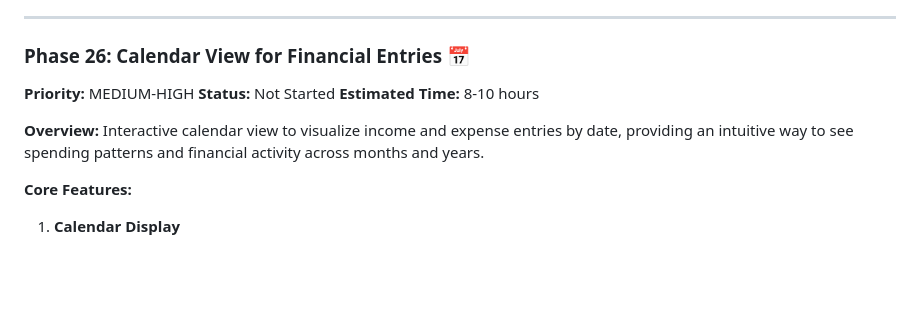
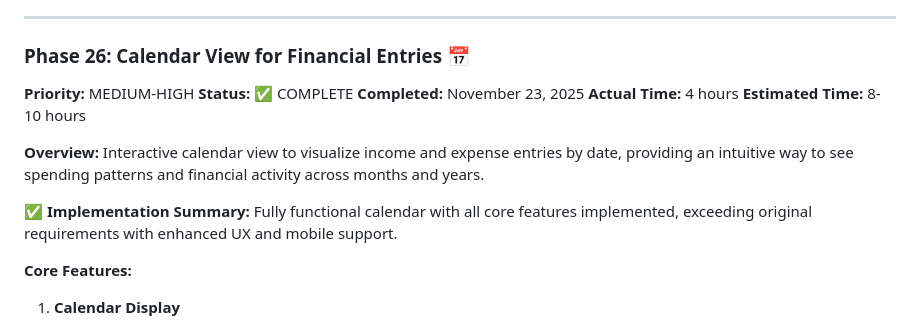
Before and after one commit to TurtleWithGlasses/expense-manager-web-app, a Markdown page: PROJECT_ROADMAP.md, the part around the change printed below. Drawn GitHub-style; blank space fills up the shorter version.

```diff
--- a/PROJECT_ROADMAP.md
+++ b/PROJECT_ROADMAP.md
@@ -2541,11 +2541,16 @@ This refactoring **enables**:
 
 ### **Phase 26: Calendar View for Financial Entries** 📅
 **Priority:** MEDIUM-HIGH
-**Status:** Not Started
+**Status:** ✅ COMPLETE
+**Completed:** November 23, 2025
+**Actual Time:** 4 hours
 **Estimated Time:** 8-10 hours
 
 **Overview:**
 Interactive calendar view to visualize income and expense entries by date, providing an intuitive way to see spending patterns and financial activity across months and years.
+
+**✅ Implementation Summary:**
+Fully functional calendar with all core features implemented, exceeding original requirements with enhanced UX and mobile support.
 
 **Core Features:**
 
```
Also changed, not shown: other parts of PROJECT_ROADMAP.md (+50 -0 lines).
